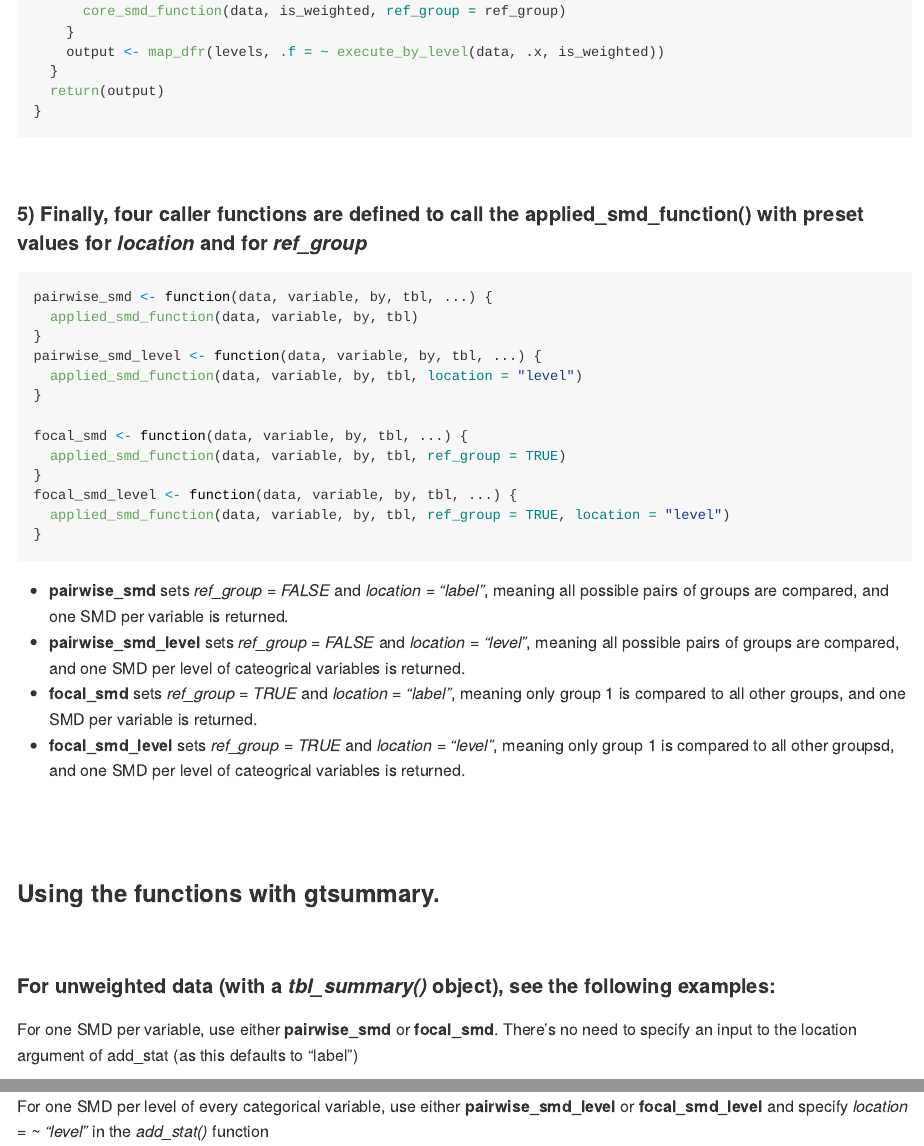
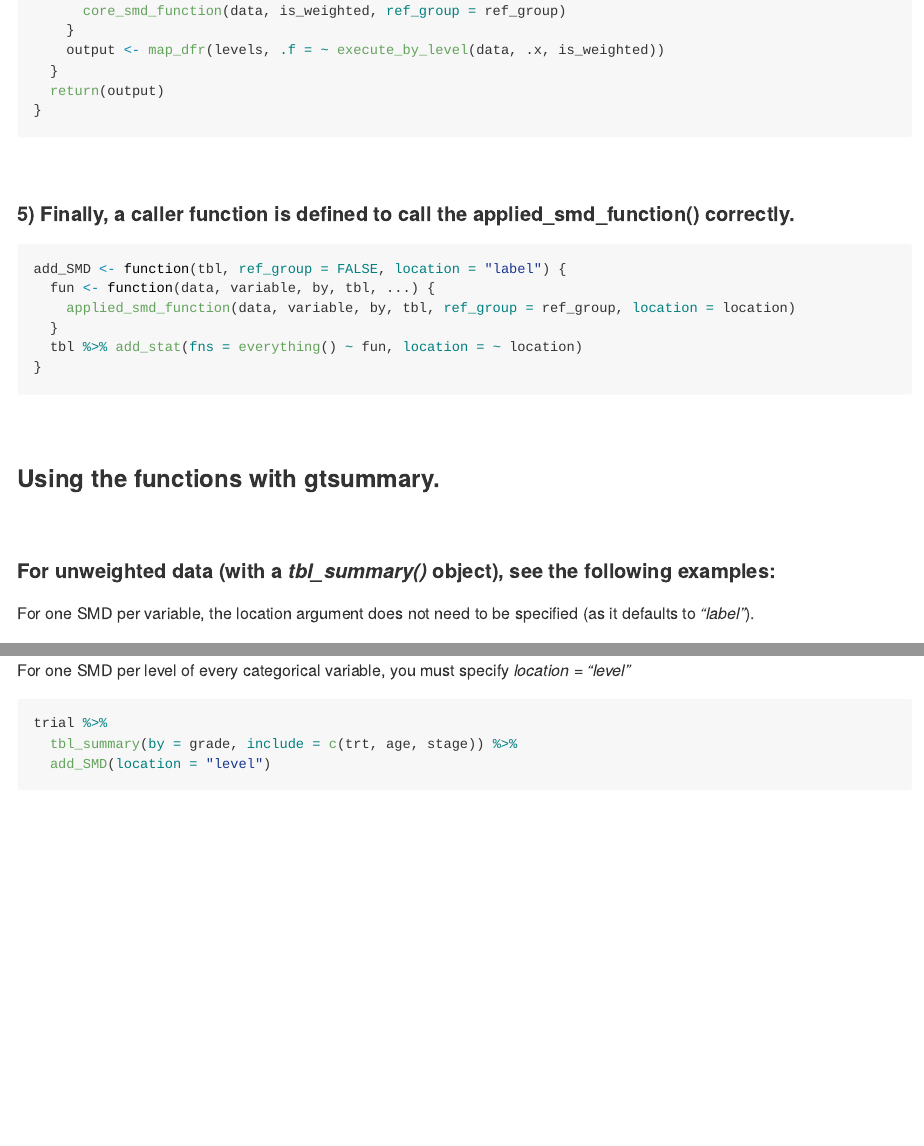
Before and after one commit to zheer-kejlberg/gtsummary-SMDs, an R Markdown document (README.Rmd): the page in a window 1100 px wide, from 3170 px down before the commit and from 3140 px down after it, so that both start at the same text, and a second part further down, joined at a grey line. Rendered offline with R 4.5, knitr and Pandoc, with nearby package versions; some code elsewhere in the file could not run offline; long lines of code are wrapped.

Commit message:
Supplanted the four caller functions by a singular caller function that is called directly on the table (rather than in add_stat)

````diff
--- a/README.Rmd
+++ b/README.Rmd
@@ -159,31 +158,19 @@ applied_smd_function <- function(data, variable, by, tbl, ref_group = FALSE, loc
 <br>
 
 
-#### 5) Finally, four caller functions are defined to call the **applied_smd_function()** with preset values for *location* and for *ref_group*
+#### 5) Finally, a caller function is defined to call the **applied_smd_function()** correctly.
 
 ```{r}
 
-pairwise_smd <- function(data, variable, by, tbl, ...) {
-  applied_smd_function(data, variable, by, tbl)
-}
-pairwise_smd_level <- function(data, variable, by, tbl, ...) {
-  applied_smd_function(data, variable, by, tbl, location = "level")
-}
-
-focal_smd <- function(data, variable, by, tbl, ...) {
-  applied_smd_function(data, variable, by, tbl, ref_group = TRUE)
-}
-focal_smd_level <- function(data, variable, by, tbl, ...) {
-  applied_smd_function(data, variable, by, tbl, ref_group = TRUE, location = "level")
+add_SMD <- function(tbl, ref_group = FALSE, location = "label") {
+  fun <- function(data, variable, by, tbl, ...) {
+    applied_smd_function(data, variable, by, tbl, ref_group = ref_group, location = location)
+  }
+  tbl %>% add_stat(fns = everything() ~ fun, location = ~ location)
 }
 
 ```
-- **pairwise_smd** sets *ref_group = FALSE* and *location = "label"*, meaning all possible pairs of groups are compared, and one SMD per variable is returned.
-- **pairwise_smd_level** sets *ref_group = FALSE* and *location = "level"*, meaning all possible pairs of groups are compared, and one SMD per level of cateogrical variables is returned.
-- **focal_smd** sets *ref_group = TRUE* and *location = "label"*, meaning only group 1 is compared to all other groups, and one SMD per variable is returned.
-- **focal_smd_level** sets *ref_group = TRUE* and *location = "level"*, meaning only group 1 is compared to all other groupsd, and one SMD per level of cateogrical variables is returned.
 
-<br>
 
 <br>
 
@@ -194,7 +181,7 @@ focal_smd_level <- function(data, variable, by, tbl, ...) {
 
 #### For unweighted data (with a *tbl_summary()* object), see the following examples:
 
-For one SMD per variable, use either **pairwise_smd** or **focal_smd**. There's no need to specify an input to the location argument of add_stat (as this defaults to "label")
+For one SMD per variable, the location argument does not need to be specified (as it defaults to *"label"*).
 ```{r, warning=FALSE, message=FALSE, error=FALSE}
 trial %>%
   tbl_summary(by = grade, include = c(trt, age, stage)) %>%
@@ -202,10 +189,10 @@ trial %>%
 ```
 
-For one SMD per level of every categorical variable, use either **pairwise_smd_level** or **focal_smd_level** and specify *location = ~ "level"* in the *add_stat()* function
+For one SMD per level of every categorical variable, you must specify *location = "level"*
 ```{r, warning=FALSE, message=FALSE, error=FALSE}
 trial %>%
   tbl_summary(by = grade, include = c(trt, age, stage)) %>%
-  add_stat(fns = everything() ~ pairwise_smd_level, location = ~ "level")
+  add_SMD(location = "level")
 ```
 <center>
 ###### \*Notice, there are no SMDs for non-categorical variables due to the use of *pairwise_smd_level*
````
Also changed, not shown: README.md, README.Rmd (17 more changed lines).
